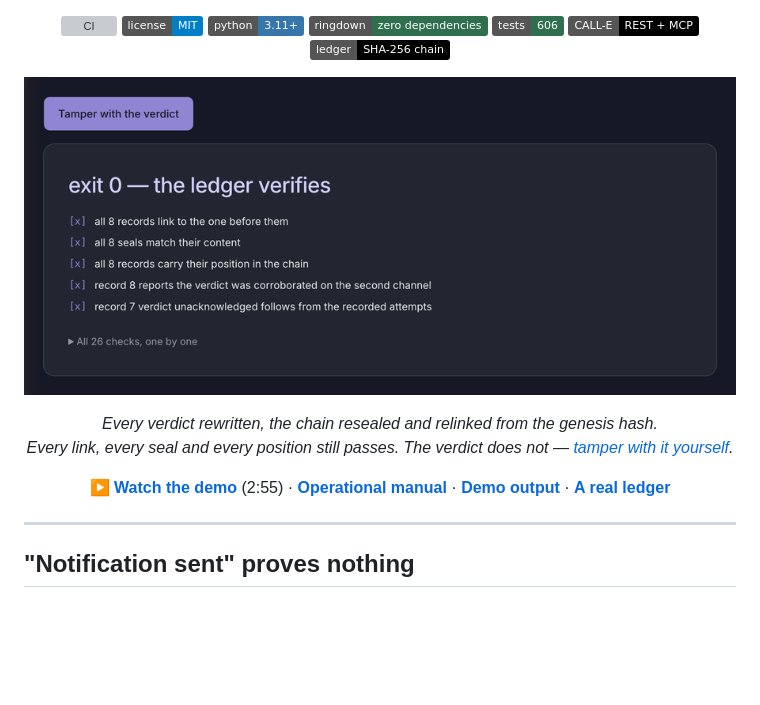
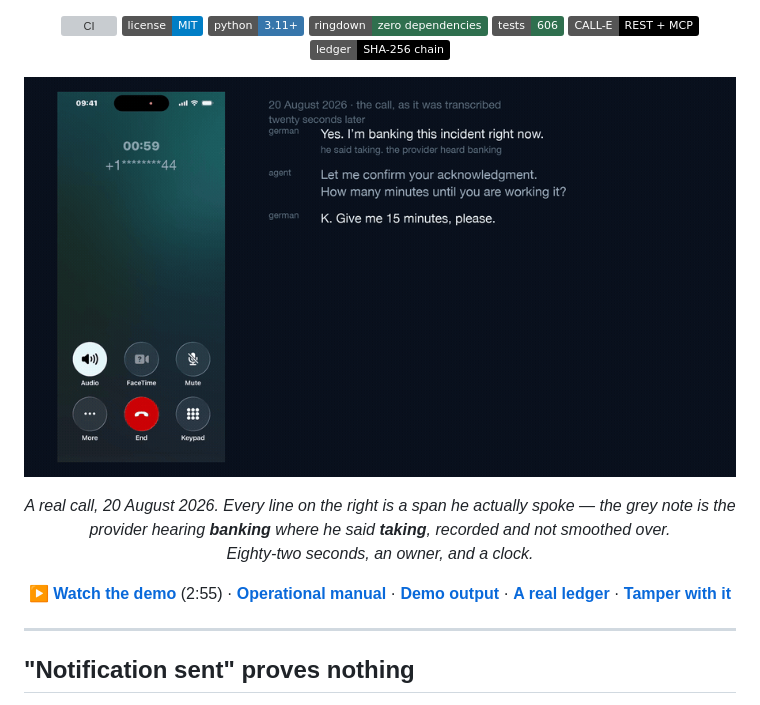
Before and after one commit to gmassello/ringdown, a Markdown page: README.md, the part around one of its changes. Drawn GitHub-style; pictures changed too: docs/demo.gif; badges without logos; blank space fills up the shorter version; grey boxes are pictures that could not be loaded.

```diff
--- a/README.md
+++ b/README.md
@@ -34,16 +34,18 @@ one that never placed the call and has no reason to agree. What comes out the en
 </p>
 
 <p align="center">
-  <em>Every verdict rewritten, the chain resealed and relinked from the genesis hash.<br>
-  Every link, every seal and every position still passes. The verdict does not —
-  <a href="https://gmassello.github.io/ringdown/#ledger">tamper with it yourself</a>.</em>
+  <em>A real call, 20 August 2026. Every line on the right is a span he actually spoke — the grey
+  note is the provider hearing <b>banking</b> where he said <b>taking</b>, recorded and not
+  smoothed over.<br>
+  Eighty-two seconds, an owner, and a clock.</em>
 </p>
 
 <p align="center">
   <a href="https://youtu.be/cZg4hbkCVMA"><b>▶ Watch the demo</b></a> (2:55) ·
   <a href="apps/python/ringdown/README.md"><b>Operational manual</b></a> ·
   <a href="apps/python/ringdown/demo/EXPECTED.md"><b>Demo output</b></a> ·
-  <a href="apps/python/ringdown/examples/ledger.example.jsonl"><b>A real ledger</b></a>
+  <a href="apps/python/ringdown/examples/ledger.example.jsonl"><b>A real ledger</b></a> ·
+  <a href="https://gmassello.github.io/ringdown/#ledger"><b>Tamper with it</b></a>
 </p>
 
 ---
```
Also changed, not shown: other parts of README.md (+1 -1 lines), CHANGELOG.md (+12 -0 lines), video/README.md (+17 -7 lines), 1 other file.
